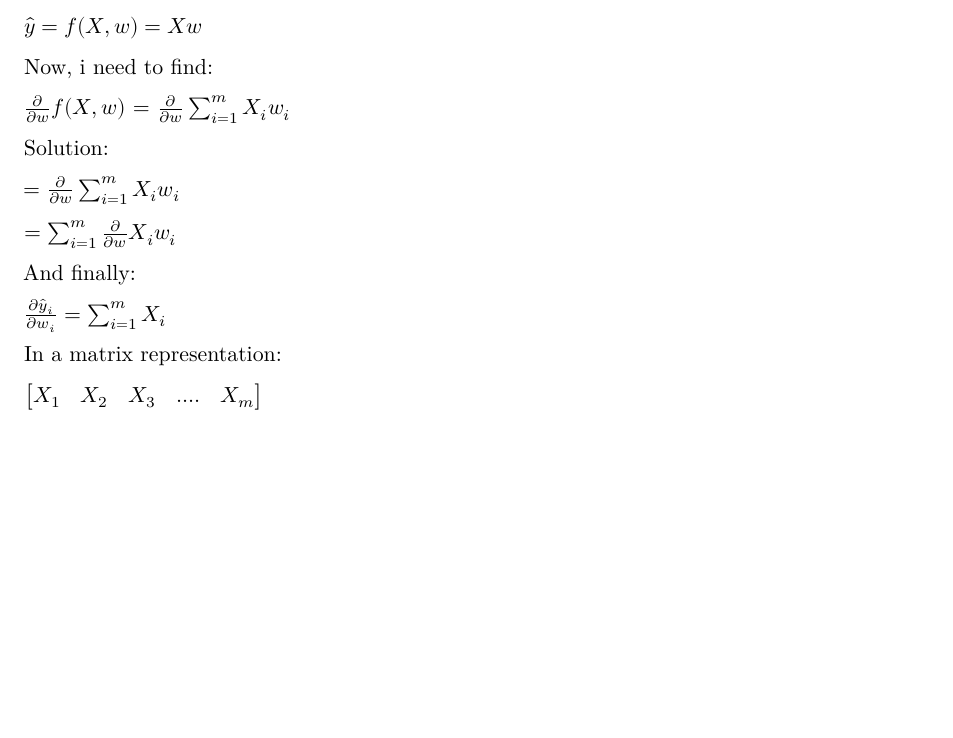
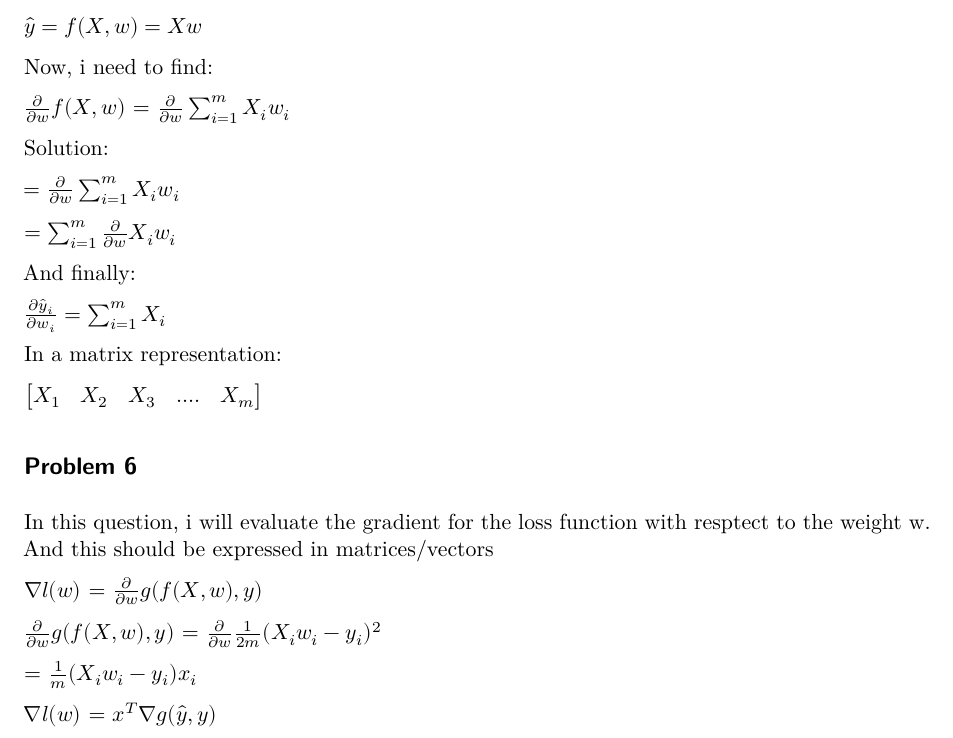
Before and after one commit to AlaaAAlghwiri/Deep-Learning-CS-2078, a Quarto document (HW/HW2/Alaa_Alghwiri_hw2.qmd): part of page 2 of 2, cut so that both start at the same text, the shorter picture padded with empty space. Rendered offline with R 4.5, knitr and Pandoc in place of Quarto, then LaTeX, with nearby package versions.

Commit message:
Answer question 6 for homework 2

```diff
--- a/HW/HW2/Alaa_Alghwiri_hw2.qmd
+++ b/HW/HW2/Alaa_Alghwiri_hw2.qmd
@@ -85,3 +85,15 @@ In a matrix representation:
 $\begin{bmatrix}
 X_1 & X_2 & X_3 & .... & X_m
 \end{bmatrix}$
+
+## Problem 6
+
+In this question, i will evaluate the gradient for the loss function with resptect to the weight w. And this should be expressed in matrices/vectors
+
+$\nabla l(w)$ = $\frac{\partial}{\partial{w}} g(f(X,w), y)$
+
+$\frac{\partial}{\partial{w}} g(f(X,w), y)$ = $\frac{\partial{}}{\partial{w}} \frac{1}{2m} (X_iw_i - y_i)^2$
+
+= $\frac{1}{m}(X_iw_i - y_i)x_i$
+
+$\nabla l(w)$ = $x^T \nabla g(\hat{y}, y)$
```
Also changed, not shown: HW/HW2/Alaa_Alghwiri_hw2.pdf, HW/HW2/Homework2.pdf.
